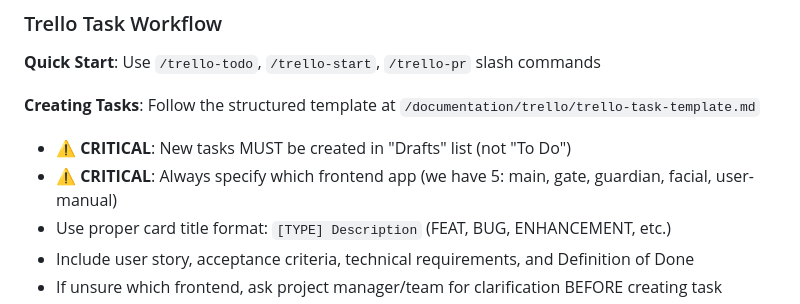
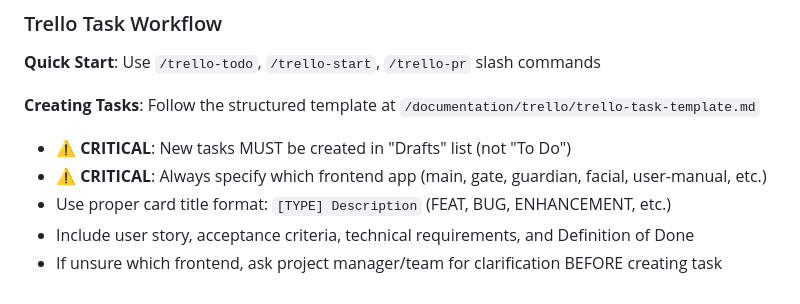
Before and after one commit to gtplusnet/ante-official, a Markdown page: CLAUDE.md, the part around the change. Rendered like a GitHub page.

```diff
--- a/CLAUDE.md
+++ b/CLAUDE.md
@@ -336,7 +336,7 @@ Dashboard, HRIS, Projects, Tasks, Treasury, Assets, CRM, Communication, Settings
 
 **Creating Tasks**: Follow the structured template at `/documentation/trello/trello-task-template.md`
 - ⚠️ **CRITICAL**: New tasks MUST be created in "Drafts" list (not "To Do")
-- ⚠️ **CRITICAL**: Always specify which frontend app (we have 5: main, gate, guardian, facial, user-manual)
+- ⚠️ **CRITICAL**: Always specify which frontend app (main, gate, guardian, facial, user-manual, etc.)
 - Use proper card title format: `[TYPE] Description` (FEAT, BUG, ENHANCEMENT, etc.)
 - Include user story, acceptance criteria, technical requirements, and Definition of Done
 - If unsure which frontend, ask project manager/team for clarification BEFORE creating task
```
Also changed, not shown: documentation/trello/trello-task-template.md (+8 -6 lines).
